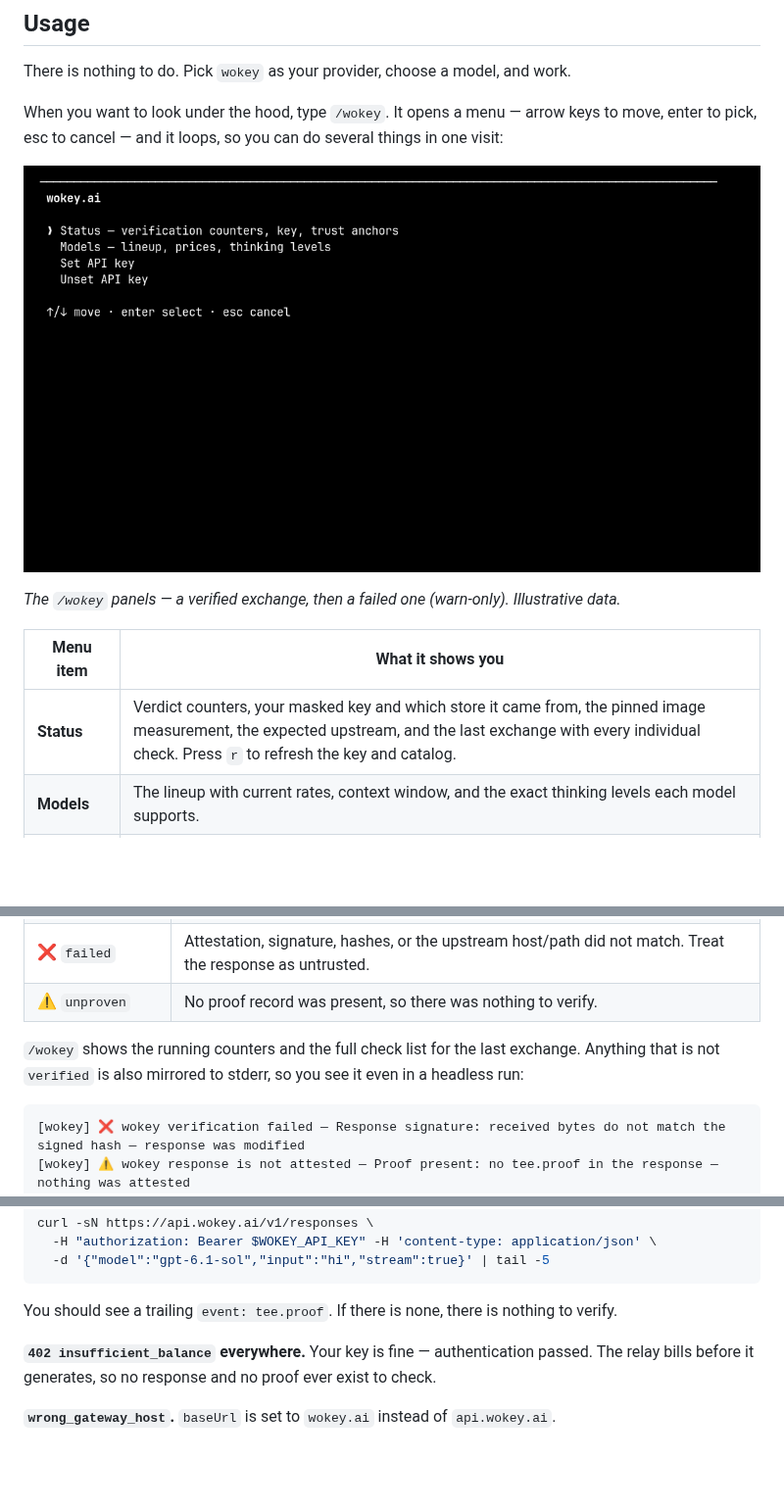
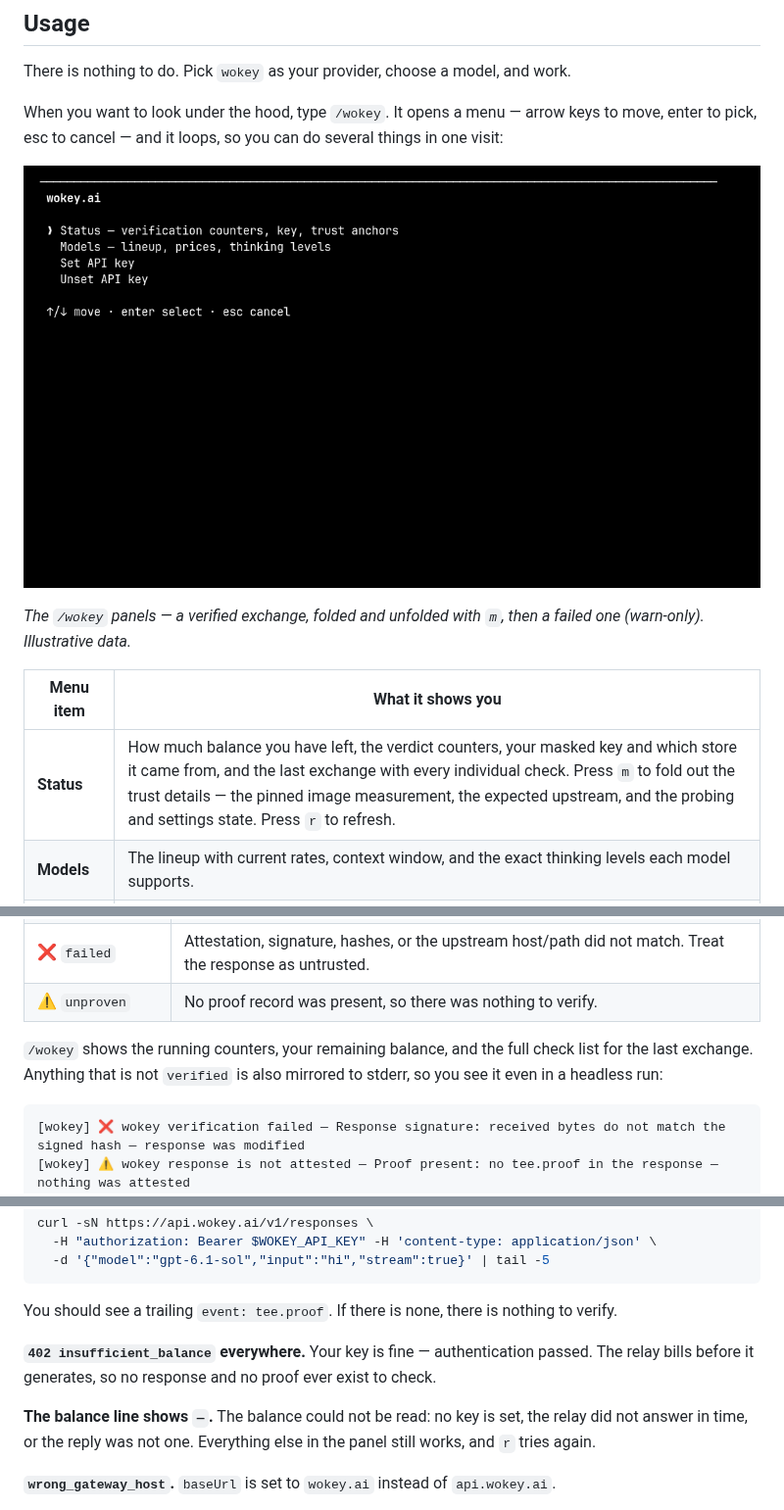
Before and after one commit to kslamph/pi-wokey, a Markdown page: README.md, 3 parts joined by grey strips. Shown at 98% size. Drawn GitHub-style; pictures changed too: docs/wokey-demo.gif; blank space fills up the shorter version.

````diff
--- a/README.md
+++ b/README.md
@@ -58,12 +58,12 @@ visit:
 
 ![wokey TUI: the /wokey menu, the live model lineup, a verified exchange, then a failed one](docs/wokey-demo.gif)
 
-*The `/wokey` panels — a verified exchange, then a failed one (warn-only). Illustrative
-data.*
+*The `/wokey` panels — a verified exchange, folded and unfolded with `m`, then a failed
+one (warn-only). Illustrative data.*
 
 | Menu item | What it shows you |
 |---|---|
-| **Status** | Verdict counters, your masked key and which store it came from, the pinned image measurement, the expected upstream, and the last exchange with every individual check. Press `r` to refresh the key and catalog. |
+| **Status** | How much balance you have left, the verdict counters, your masked key and which store it came from, and the last exchange with every individual check. Press `m` to fold out the trust details — the pinned image measurement, the expected upstream, and the probing and settings state. Press `r` to refresh. |
 | **Models** | The lineup with current rates, context window, and the exact thinking levels each model supports. |
 | **Set API key** | Prompts for a key and writes both stores. |
 | **Unset API key** | Confirms, then removes the key from both stores. |
@@ -103,9 +104,9 @@ Every exchange gets exactly one of four labels.
 | ❌ `failed` | Attestation, signature, hashes, or the upstream host/path did not match. Treat the response as untrusted. |
 | ⚠️ `unproven` | No proof record was present, so there was nothing to verify. |
 
-`/wokey` shows the running counters and the full check list for the last exchange.
-Anything that is not `verified` is also mirrored to stderr, so you see it even in a
-headless run:
+`/wokey` shows the running counters, your remaining balance, and the full check list for
+the last exchange. Anything that is not `verified` is also mirrored to stderr, so you see it
+even in a headless run:
 
 ```
 [wokey] ❌ wokey verification failed — Response signature: received bytes do not match the signed hash — response was modified
@@ -250,6 +251,10 @@ verify.
 **`402 insufficient_balance` everywhere.** Your key is fine — authentication passed.
 The relay bills before it generates, so no response and no proof ever exist to check.
 
+**The balance line shows `—`.** The balance could not be read: no key is set, the relay
+did not answer in time, or the reply was not one. Everything else in the panel still
+works, and `r` tries again.
+
 **`wrong_gateway_host`.** `baseUrl` is set to `wokey.ai` instead of `api.wokey.ai`.
 
 **Request binding is always a gap.** Expected. wokey rewrites the request body, so the
````
Also changed, not shown: other parts of README.md (+1 -0 lines), 7 other files.
